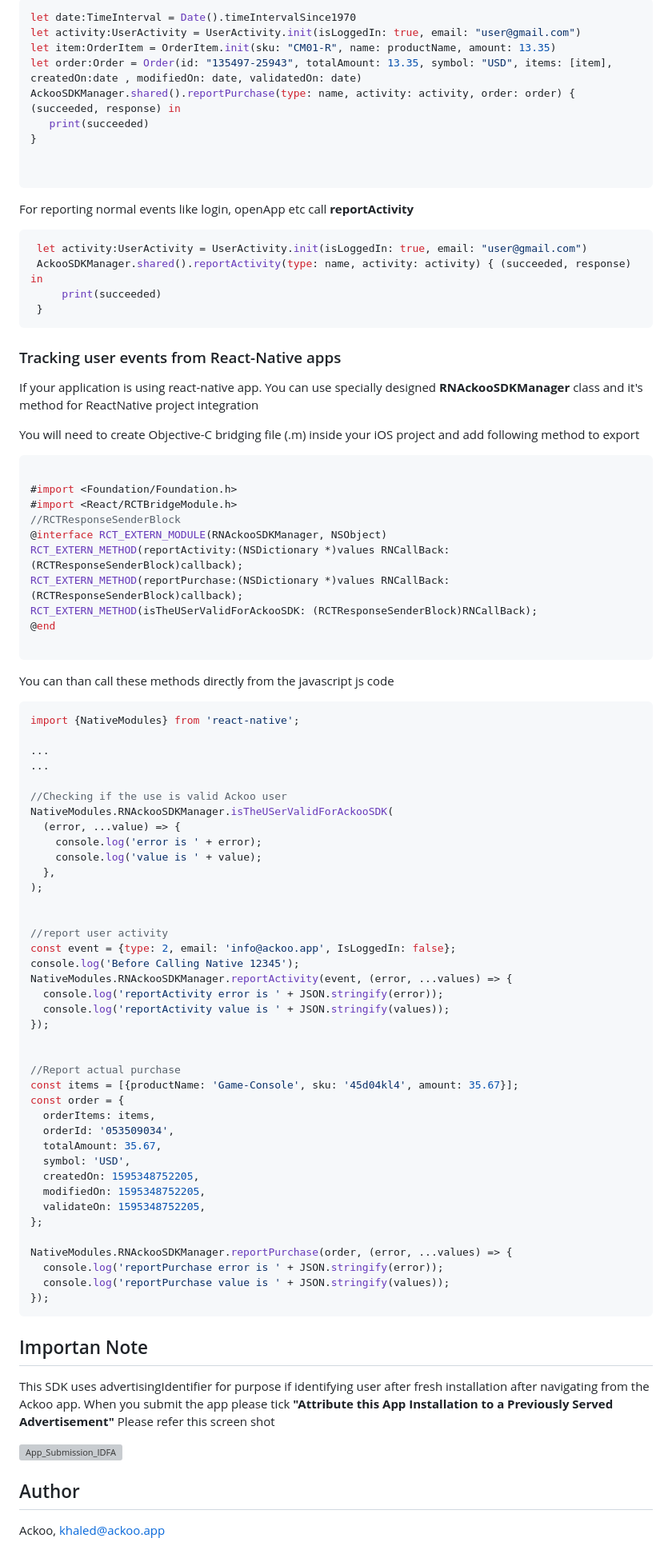
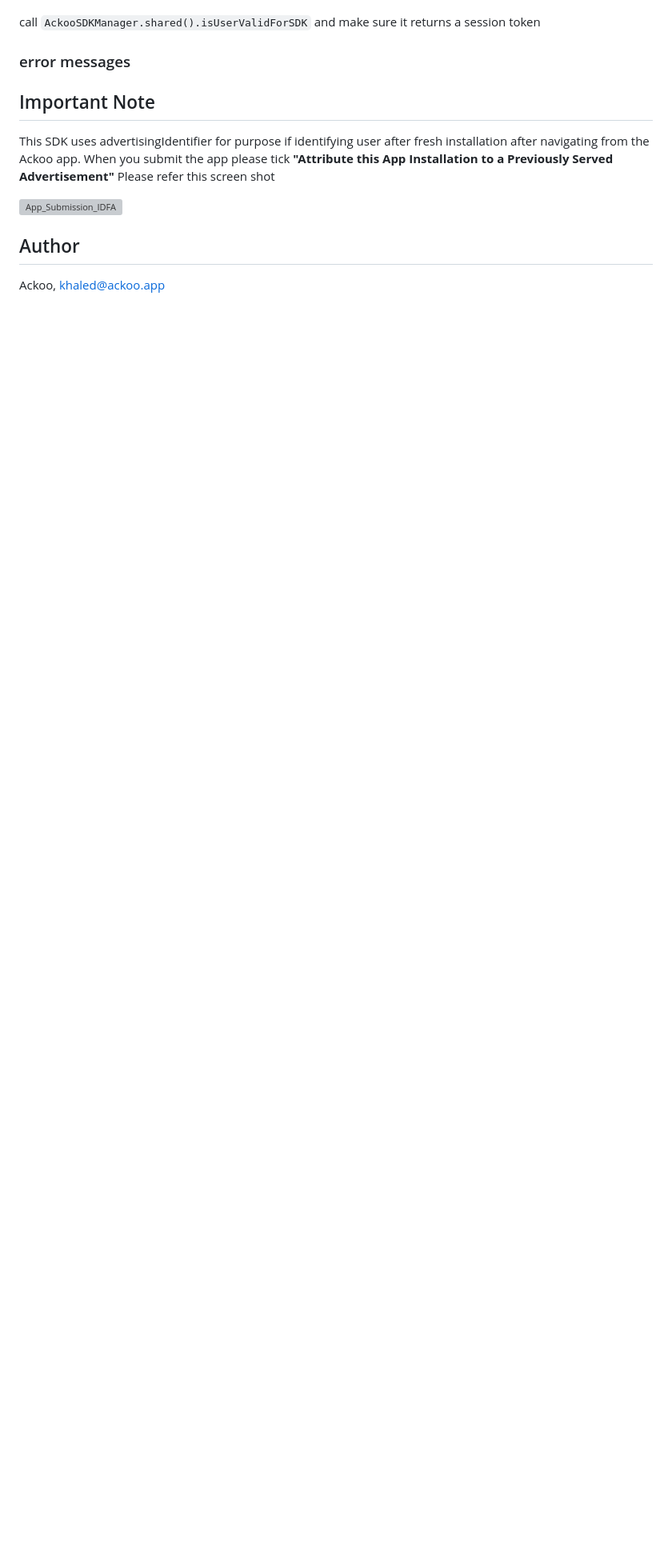
Before and after one commit to ackoo-app/AckooSDK, a Markdown page: README.md, the part around the change printed below. Shown: that part at 80% size. Rendered like a GitHub page; blank space fills up the shorter version; grey boxes are pictures that could not be loaded.

````diff
--- a/README.md
+++ b/README.md
@@ -155,92 +86,11 @@ For reporting purchase you need to call **reportPurchase**
-```swift
-let date:TimeInterval = Date().timeIntervalSince1970
-let activity:UserActivity = UserActivity.init(isLoggedIn: true, email: "user@gmail.com")
-let item:OrderItem = OrderItem.init(sku: "CM01-R", name: productName, amount: 13.35)
-let order:Order = Order(id: "135497-25943", totalAmount: 13.35, symbol: "USD", items: [item], createdOn:date , modifiedOn: date, validatedOn: date)
-AckooSDKManager.shared().reportPurchase(type: name, activity: activity, order: order) { (succeeded, response) in
-   print(succeeded)
-}
-
-
-```
-For reporting normal events like login, openApp etc call **reportActivity**
-
-```swift
- let activity:UserActivity = UserActivity.init(isLoggedIn: true, email: "user@gmail.com")
- AckooSDKManager.shared().reportActivity(type: name, activity: activity) { (succeeded, response) in
-     print(succeeded)
- }
-```
-
-### Tracking user events from React-Native apps
-
-If your application is using react-native app. You can use specially designed **RNAckooSDKManager** class and it's method for ReactNative project integration
-
-You will need to create Objective-C bridging file (.m) inside your iOS project and add following method to export
-
-``` objc
-
-#import <Foundation/Foundation.h>
-#import <React/RCTBridgeModule.h>
-//RCTResponseSenderBlock
-@interface RCT_EXTERN_MODULE(RNAckooSDKManager, NSObject)
-RCT_EXTERN_METHOD(reportActivity:(NSDictionary *)values RNCallBack: (RCTResponseSenderBlock)callback);
-RCT_EXTERN_METHOD(reportPurchase:(NSDictionary *)values RNCallBack: (RCTResponseSenderBlock)callback);
-RCT_EXTERN_METHOD(isTheUSerValidForAckooSDK: (RCTResponseSenderBlock)RNCallBack);
-@end
-
-```
-You can than call these methods directly from the javascript js code
+call `AckooSDKManager.shared().isUserValidForSDK` and make sure it returns a session token
 
 
 
-
-``` javascript
-import {NativeModules} from 'react-native';
-
-...
-...
-
-//Checking if the use is valid Ackoo user
-NativeModules.RNAckooSDKManager.isTheUSerValidForAckooSDK(
-  (error, ...value) => {
-    console.log('error is ' + error);
-    console.log('value is ' + value);
-  },
-);
+### error messages
 
 
-//report user activity
-const event = {type: 2, email: 'info@ackoo.app', IsLoggedIn: false};
-console.log('Before Calling Native 12345');
-NativeModules.RNAckooSDKManager.reportActivity(event, (error, ...values) => {
-  console.log('reportActivity error is ' + JSON.stringify(error));
-  console.log('reportActivity value is ' + JSON.stringify(values));
-});
-
-
-//Report actual purchase
-const items = [{productName: 'Game-Console', sku: '45d04kl4', amount: 35.67}];
-const order = {
-  orderItems: items,
-  orderId: '053509034',
-  totalAmount: 35.67,
-  symbol: 'USD',
-  createdOn: 1595348752205,
-  modifiedOn: 1595348752205,
-  validateOn: 1595348752205,
-};
-
-NativeModules.RNAckooSDKManager.reportPurchase(order, (error, ...values) => {
-  console.log('reportPurchase error is ' + JSON.stringify(error));
-  console.log('reportPurchase value is ' + JSON.stringify(values));
-});
-```
-
-
-
-
-## Importan Note
+## Important Note
 This SDK uses advertisingIdentifier for purpose if identifying user after fresh installation after navigating from the Ackoo app. When you submit the app please tick **"Attribute this App Installation to a Previously Served Advertisement"** Please refer this screen shot
 
 ![App_Submission_IDFA](https://user-images.githubusercontent.com/1177076/85919226-24758a00-b887-11ea-985c-fa2895c10e99.png)
````
Also changed, not shown: other parts of README.md (+40 -109 lines), associated-domains.png (added), 7 other files.
